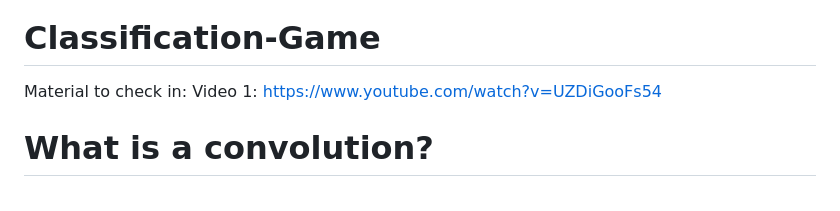
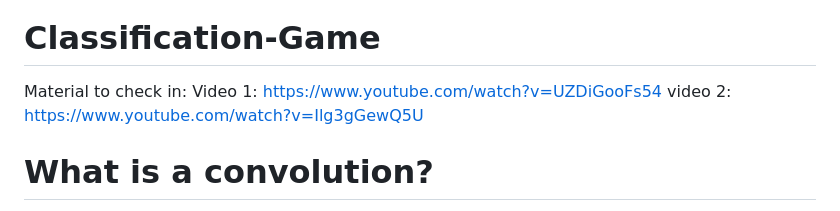
Before and after one commit to LiU-AI-Society/MonkeyMadness, a Markdown page: README.md, the part around the change. Drawn GitHub-style.

```diff
--- a/README.md
+++ b/README.md
@@ -3,6 +3,7 @@
 
 Material to check in:
 Video 1: https://www.youtube.com/watch?v=UZDiGooFs54
+video 2: https://www.youtube.com/watch?v=Ilg3gGewQ5U
 
 
 # What is a convolution?
```
